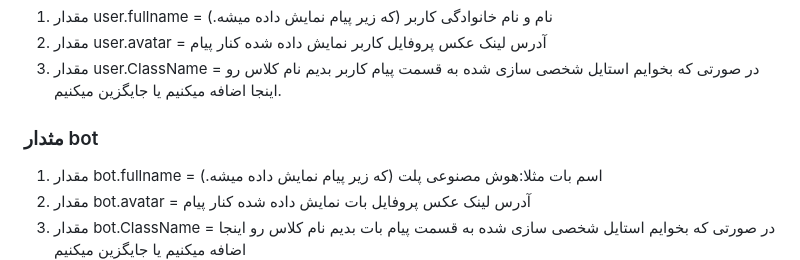
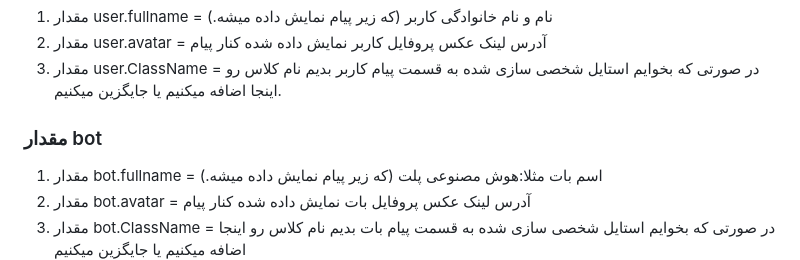
Before and after one commit to amirhosseinmz/pallete-header, a Markdown page: README.md, the part around the change. GitHub-like rendering.

```diff
--- a/README.md
+++ b/README.md
@@ -111,7 +111,7 @@
 2. مقدار user.avatar = آدرس لینک عکس پروفایل کاربر نمایش داده شده کنار پیام
 3. مقدار user.ClassName = در صورتی که بخوایم استایل شخصی سازی شده به قسمت پیام کاربر بدیم نام کلاس رو اینجا اضافه میکنیم یا جایگزین میکنیم.
 
-### مثدار bot
+### مقدار bot
 
 1. مقدار bot.fullname = اسم بات مثلا:هوش مصنوعی پلت (که زیر پیام نمایش داده میشه.)
 2. مقدار bot.avatar = آدرس لینک عکس پروفایل بات نمایش داده شده کنار پیام
```
